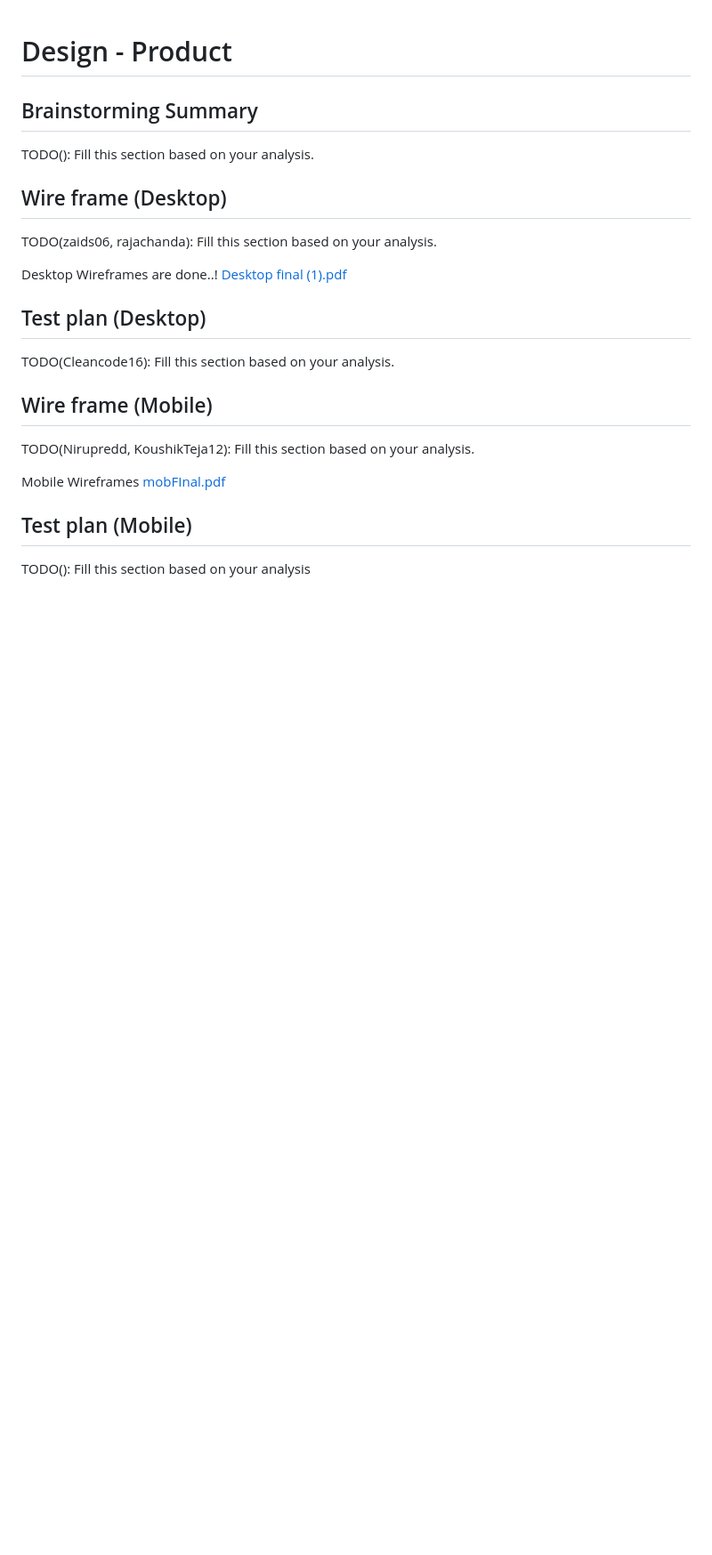
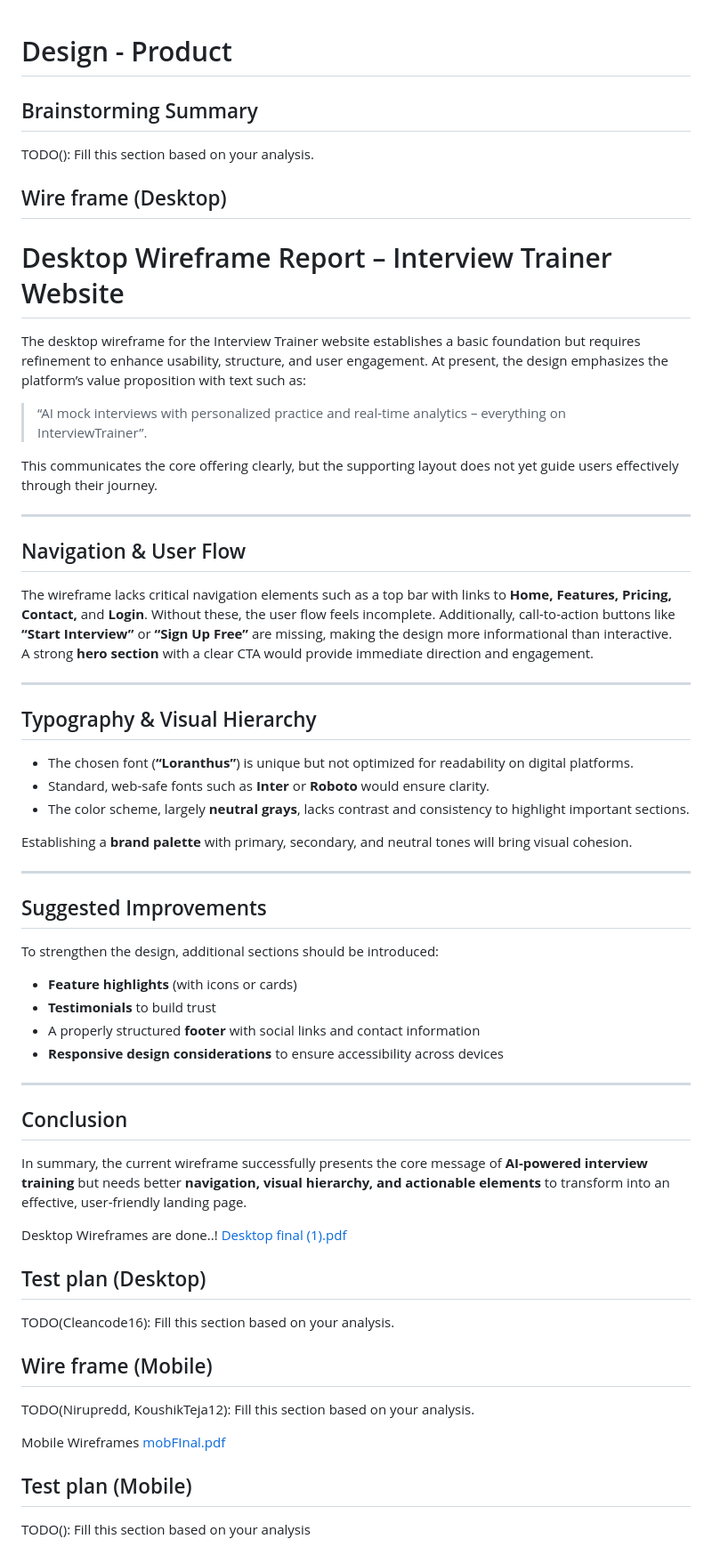
Before and after one commit to askarthikey/interviewtrainer, a Markdown page: product/Design.md, the part around the change. Shown: that part at 89% size. GitHub-like rendering; blank space fills up the shorter version.

```diff
--- a/product/Design.md
+++ b/product/Design.md
@@ -6,7 +6,43 @@ TODO(): Fill this section based on your analysis.
 
 ## Wire frame (Desktop)
 
-TODO(zaids06, rajachanda): Fill this section based on your analysis.
+
+# Desktop Wireframe Report – Interview Trainer Website
+
+The desktop wireframe for the Interview Trainer website establishes a basic foundation but requires refinement to enhance usability, structure, and user engagement. At present, the design emphasizes the platform’s value proposition with text such as:
+
+> “AI mock interviews with personalized practice and real-time analytics – everything on InterviewTrainer”.
+
+This communicates the core offering clearly, but the supporting layout does not yet guide users effectively through their journey.
+
+---
+
+## Navigation & User Flow
+The wireframe lacks critical navigation elements such as a top bar with links to **Home, Features, Pricing, Contact,** and **Login**. Without these, the user flow feels incomplete. Additionally, call-to-action buttons like **“Start Interview”** or **“Sign Up Free”** are missing, making the design more informational than interactive.
+A strong **hero section** with a clear CTA would provide immediate direction and engagement.
+
+---
+
+## Typography & Visual Hierarchy
+- The chosen font (**“Loranthus”**) is unique but not optimized for readability on digital platforms.
+- Standard, web-safe fonts such as **Inter** or **Roboto** would ensure clarity.
+- The color scheme, largely **neutral grays**, lacks contrast and consistency to highlight important sections.
+
+Establishing a **brand palette** with primary, secondary, and neutral tones will bring visual cohesion.
+
+---
+
+## Suggested Improvements
+To strengthen the design, additional sections should be introduced:
+- **Feature highlights** (with icons or cards)
+- **Testimonials** to build trust
+- A properly structured **footer** with social links and contact information
+- **Responsive design considerations** to ensure accessibility across devices
+
+---
+
+## Conclusion
+In summary, the current wireframe successfully presents the core message of **AI-powered interview training** but needs better **navigation, visual hierarchy, and actionable elements** to transform into an effective, user-friendly landing page.
 
 Desktop Wireframes are done..!
 [Desktop final (1).pdf](https://github.com/user-attachments/files/21748951/Desktop.final.1.pdf)
```
